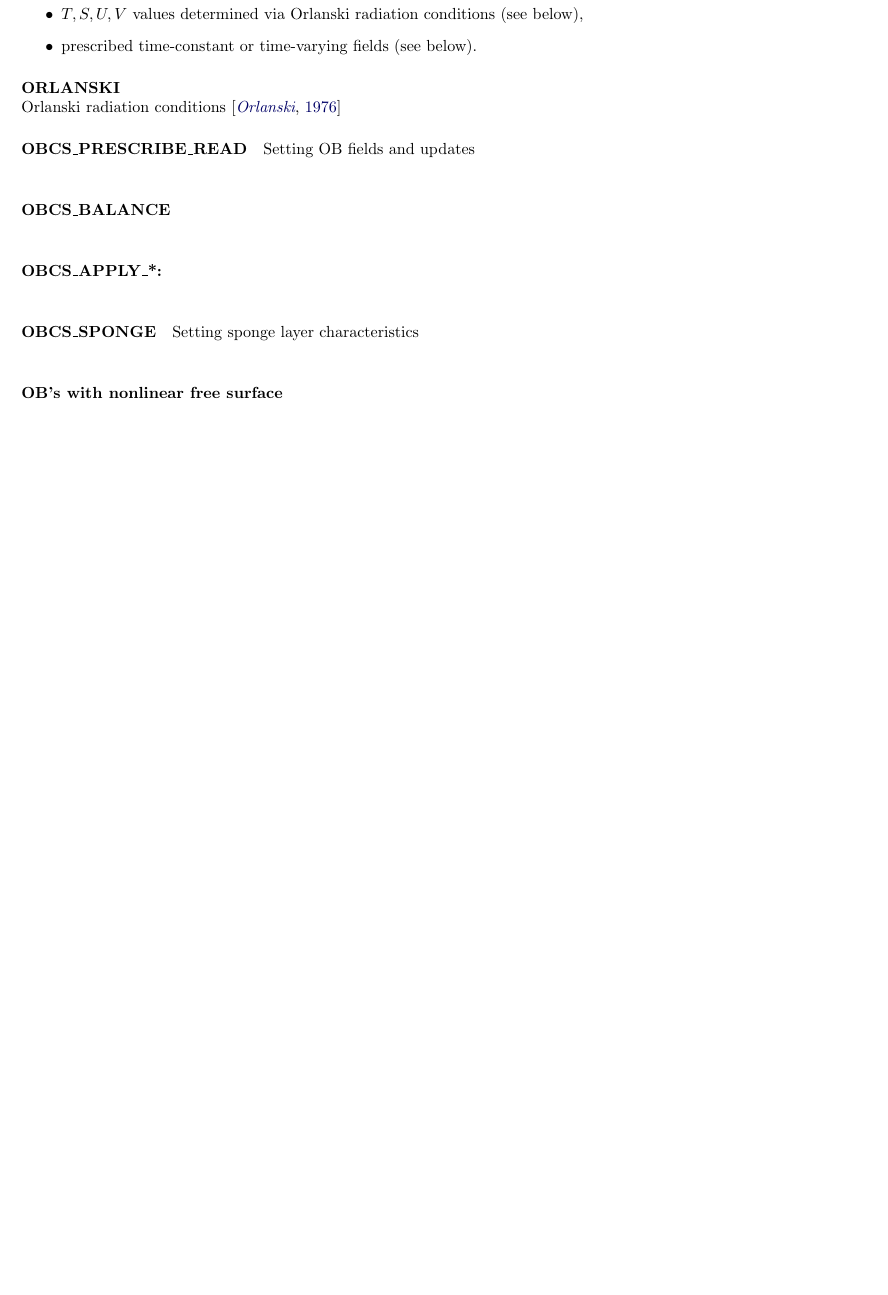
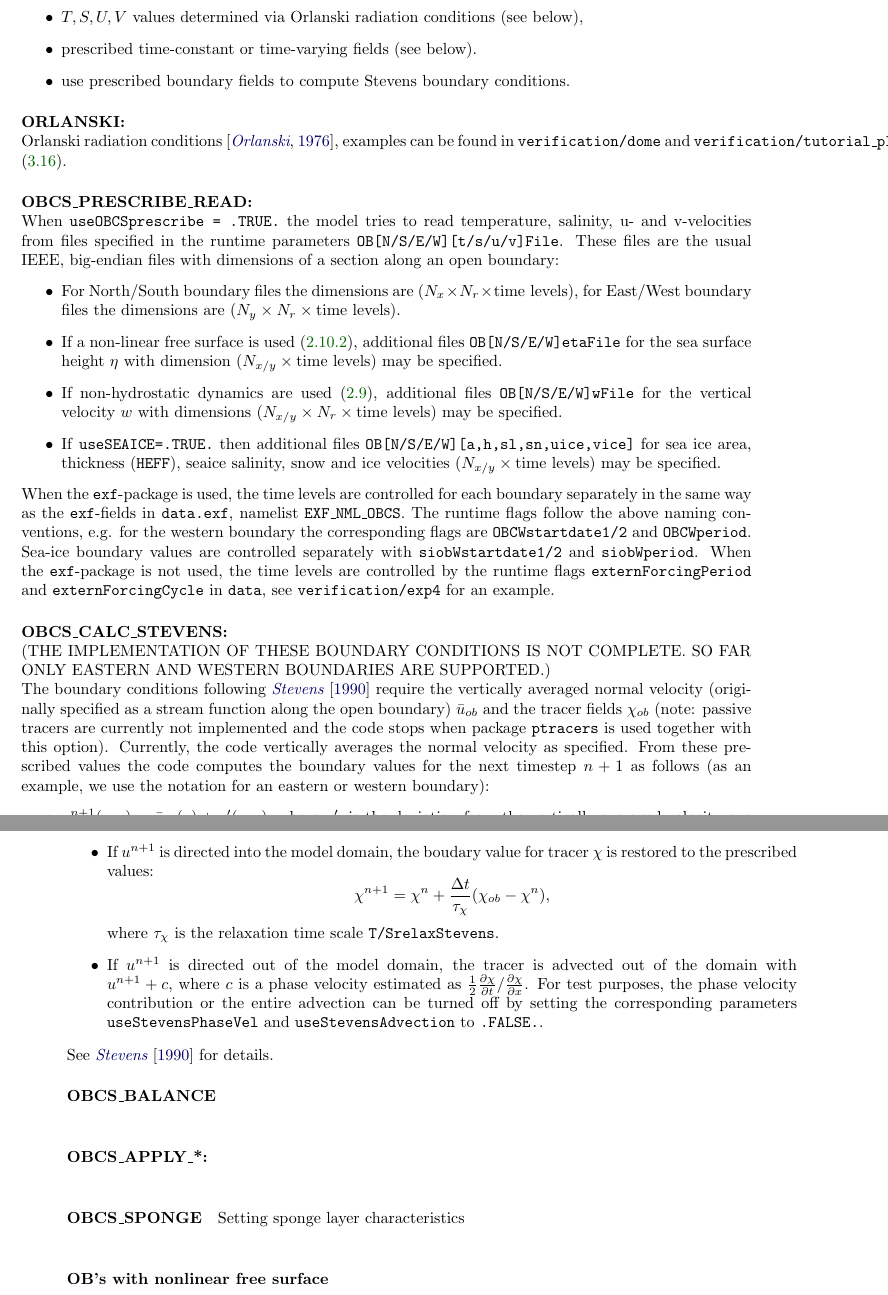
Before and after one commit to MITgcm/manual-archive, a LaTeX thesis (manual.tex, which reads s_phys_pkgs/text/obcs.tex): part of page 290 of 400 before the commit and two parts of pages 290 and 291 of 400 after it, the two joined at a grey line, cut so that both start at the same text, the shorter picture padded with empty space. Compiled offline with pdfLaTeX.

Commit message:
add description of more runtime parameters, add test about reading boundary values from a file and the new and incomplete Stevens boundary conditions.

```diff
--- a/s_phys_pkgs/text/obcs.tex
+++ b/s_phys_pkgs/text/obcs.tex
@@ -267,13 +287,65 @@ $T,S,U,V$ values determined via Orlanski radiation conditions
 \item
 prescribed time-constant or time-varying fields (see below).
 %
+\item
+use prescribed boundary fields to compute Stevens boundary conditions.
 \end{itemize}
 
 
-\paragraph{ORLANSKI} ~ \\
+\paragraph{ORLANSKI:} ~ \\
 %
-Orlanski radiation conditions \citep{orl:76}
+Orlanski radiation conditions \citep{orl:76}, examples can be found in
+\code{verification/dome} and
+\code{verification/tutorial\_plume\_on\_slope}
+(\ref{sec:eg-gravityplume}).
 
-\paragraph{OBCS\_PRESCRIBE\_READ} Setting OB fields and updates \\
+\paragraph{OBCS\_PRESCRIBE\_READ:} ~ \\
 %
-~
+When \code{useOBCSprescribe = .TRUE.} the model tries to read
+temperature, salinity, u- and v-velocities from files specified in the
+runtime parameters \code{OB[N/S/E/W][t/s/u/v]File}. These files are
+the usual IEEE, big-endian files with dimensions of a section along an
+open boundary:
+\begin{itemize}
+\item For North/South boundary files the dimensions are
+  $(N_x\times N_r\times\mbox{time levels})$, for East/West boundary
+  files the dimensions are $(N_y\times N_r\times\mbox{time levels})$.
+\item If a non-linear free surface is used
+  (\ref{sec:nonlinear-freesurface}), additional files
+  \code{OB[N/S/E/W]etaFile} for the sea surface height $\eta$ with
+  dimension $(N_{x/y}\times\mbox{time levels})$ may be specified.
+\item If non-hydrostatic dynamics are used
+  (\ref{sec:non-hydrostatic}), additional files
+  \code{OB[N/S/E/W]wFile} for the vertical velocity $w$ with
+  dimensions $(N_{x/y}\times N_r\times\mbox{time levels})$ may be
+  specified.
+\item If \code{useSEAICE=.TRUE.} then additional files
+  \code{OB[N/S/E/W][a,h,sl,sn,uice,vice]} for sea ice area, thickness
+  (\code{HEFF}), seaice salinity, snow and ice velocities
+  $(N_{x/y}\times\mbox{time levels})$ may be specified.
+\end{itemize}
+When the \code{exf}-package is used, the time levels are controlled
+for each boundary separately in the same way as the \code{exf}-fields
+in \code{data.exf}, namelist \code{EXF\_NML\_OBCS}. The runtime flags
+follow the above naming conventions, e.g. for the western boundary the
+corresponding flags are \code{OBCWstartdate1/2} and
+\code{OBCWperiod}. Sea-ice boundary values are controlled separately
+with \code{siobWstartdate1/2} and \code{siobWperiod}.
+When the \code{exf}-package is not used, the time levels are
+controlled by the runtime flags \code{externForcingPeriod} and
+\code{externForcingCycle} in \code{data}, see \code{verification/exp4}
+for an example.
+
+\paragraph{OBCS\_CALC\_STEVENS:} ~ \\
+(THE IMPLEMENTATION OF THESE BOUNDARY CONDITIONS IS NOT COMPLETE. SO
+FAR ONLY EASTERN AND WESTERN BOUNDARIES ARE SUPPORTED.) \\
+The boundary conditions following \citet{stevens:90} require the
+vertically averaged normal velocity (originally specified as a stream
+function along the open boundary) $\bar{u}_{ob}$ and the tracer fields
+$\chi_{ob}$ (note: passive tracers are currently not implemented and
+the code stops when package \code{ptracers} is used together with this
+option). Currently, the code vertically averages the normal velocity
+as specified. From these prescribed values the code computes the
+boundary values for the next timestep $n+1$ as follows (as an
+example, we use the notation for an eastern or western boundary):
+\begin{itemize}
@@ -280,3 +355,17 @@ Orlanski radiation conditions \citep{orl:76}
+\item If $u^{n+1}$ is directed into the model domain, the boudary
+  value for tracer $\chi$ is restored to the prescribed values:
+  \[\chi^{n+1} =   \chi^{n} + \frac{\Delta{t}}{\tau_\chi} (\chi_{ob} -
+  \chi^{n}),\] where $\tau_\chi$ is the relaxation time
+  scale \texttt{T/SrelaxStevens}.
+\item If $u^{n+1}$ is directed out of the model domain, the tracer is
+  advected out of the domain with $u^{n+1}+c$, where $c$ is a phase
+  velocity estimated as
+  $\frac{1}{2}\frac{\partial\chi}{\partial{t}}/\frac{\partial\chi}{\partial{x}}$.
+  For test purposes, the phase velocity contribution or the entire
+  advection can
+  be turned off by setting the corresponding parameters
+  \texttt{useStevensPhaseVel} and \texttt{useStevensAdvection} to
+  \texttt{.FALSE.}.\end{itemize} See \citet{stevens:90} for details.
 
 \paragraph{OBCS\_BALANCE} ~ \\
 %
```
Also changed, not shown: s_phys_pkgs/text/obcs.tex (101 more changed lines).
